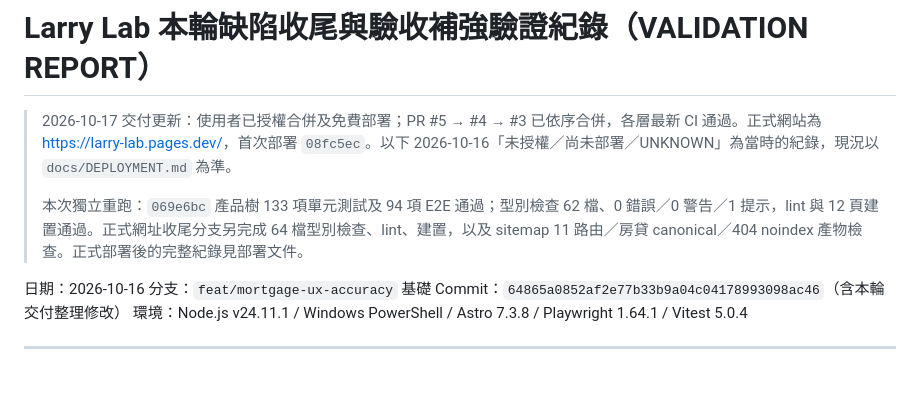
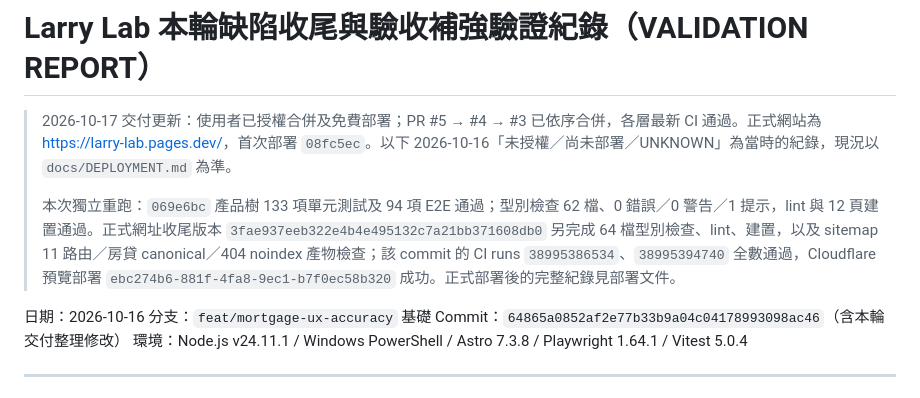
Before and after one commit to Larry-kang/larry-lab, a Markdown page: docs/VALIDATION.md, the part around the change. Rendered like a GitHub page.

```diff
--- a/docs/VALIDATION.md
+++ b/docs/VALIDATION.md
@@ -2,7 +2,7 @@
 
 > 2026-10-17 交付更新：使用者已授權合併及免費部署；PR #5 → #4 → #3 已依序合併，各層最新 CI 通過。正式網站為 <https://larry-lab.pages.dev/>，首次部署 `08fc5ec`。以下 2026-10-16「未授權／尚未部署／UNKNOWN」為當時的紀錄，現況以 `docs/DEPLOYMENT.md` 為準。
 >
-> 本次獨立重跑：`069e6bc` 產品樹 133 項單元測試及 94 項 E2E 通過；型別檢查 62 檔、0 錯誤／0 警告／1 提示，lint 與 12 頁建置通過。正式網址收尾分支另完成 64 檔型別檢查、lint、建置，以及 sitemap 11 路由／房貸 canonical／404 noindex 產物檢查。正式部署後的完整紀錄見部署文件。
+> 本次獨立重跑：`069e6bc` 產品樹 133 項單元測試及 94 項 E2E 通過；型別檢查 62 檔、0 錯誤／0 警告／1 提示，lint 與 12 頁建置通過。正式網址收尾版本 `3fae937eeb322e4b4e495132c7a21bb371608db0` 另完成 64 檔型別檢查、lint、建置，以及 sitemap 11 路由／房貸 canonical／404 noindex 產物檢查；該 commit 的 CI runs `38995386534`、`38995394740` 全數通過，Cloudflare 預覽部署 `ebc274b6-881f-4fa8-9ec1-b7f0ec58b320` 成功。正式部署後的完整紀錄見部署文件。
 
 日期：2026-10-16
 分支：`feat/mortgage-ux-accuracy`
```
Also changed, not shown: docs/DEPLOYMENT.md (+9 -0 lines).
